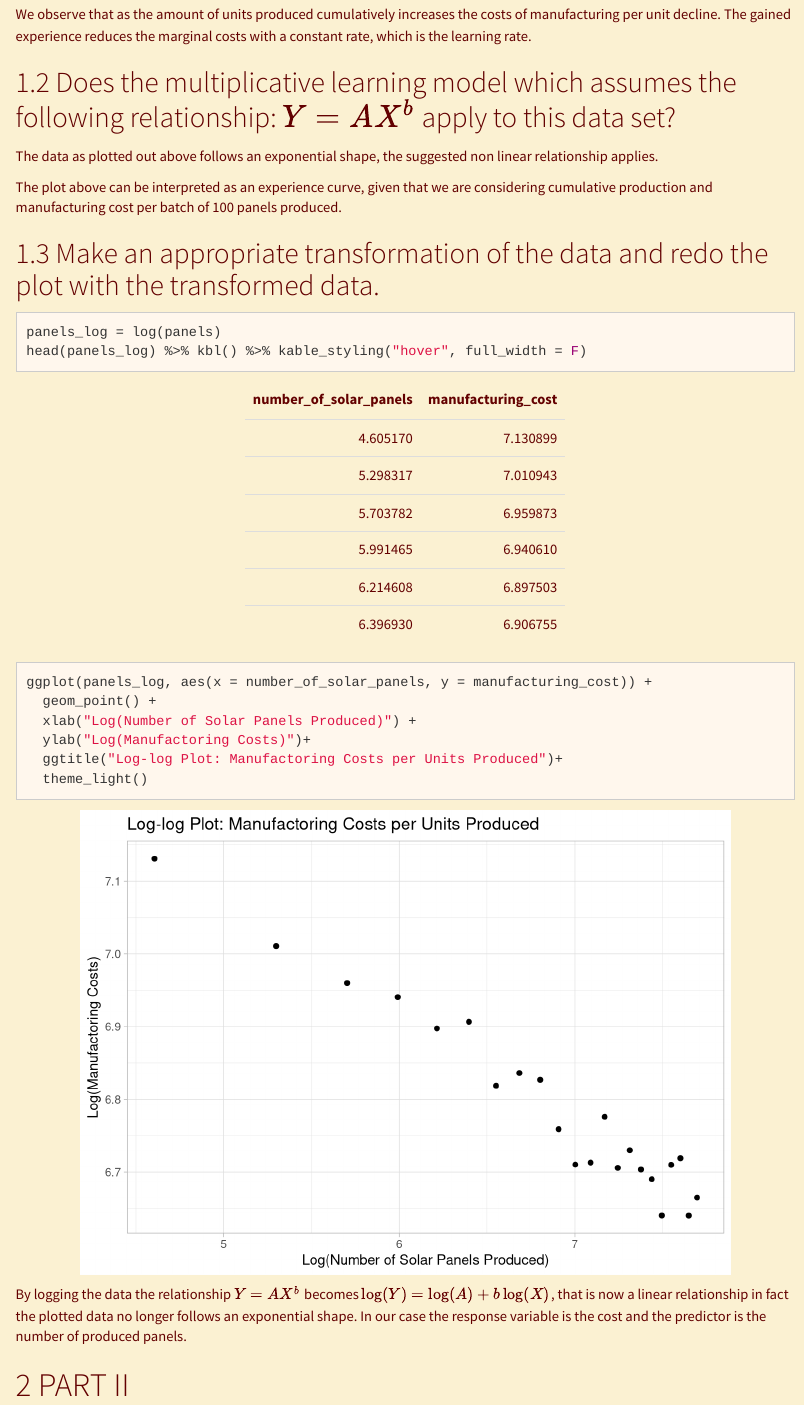
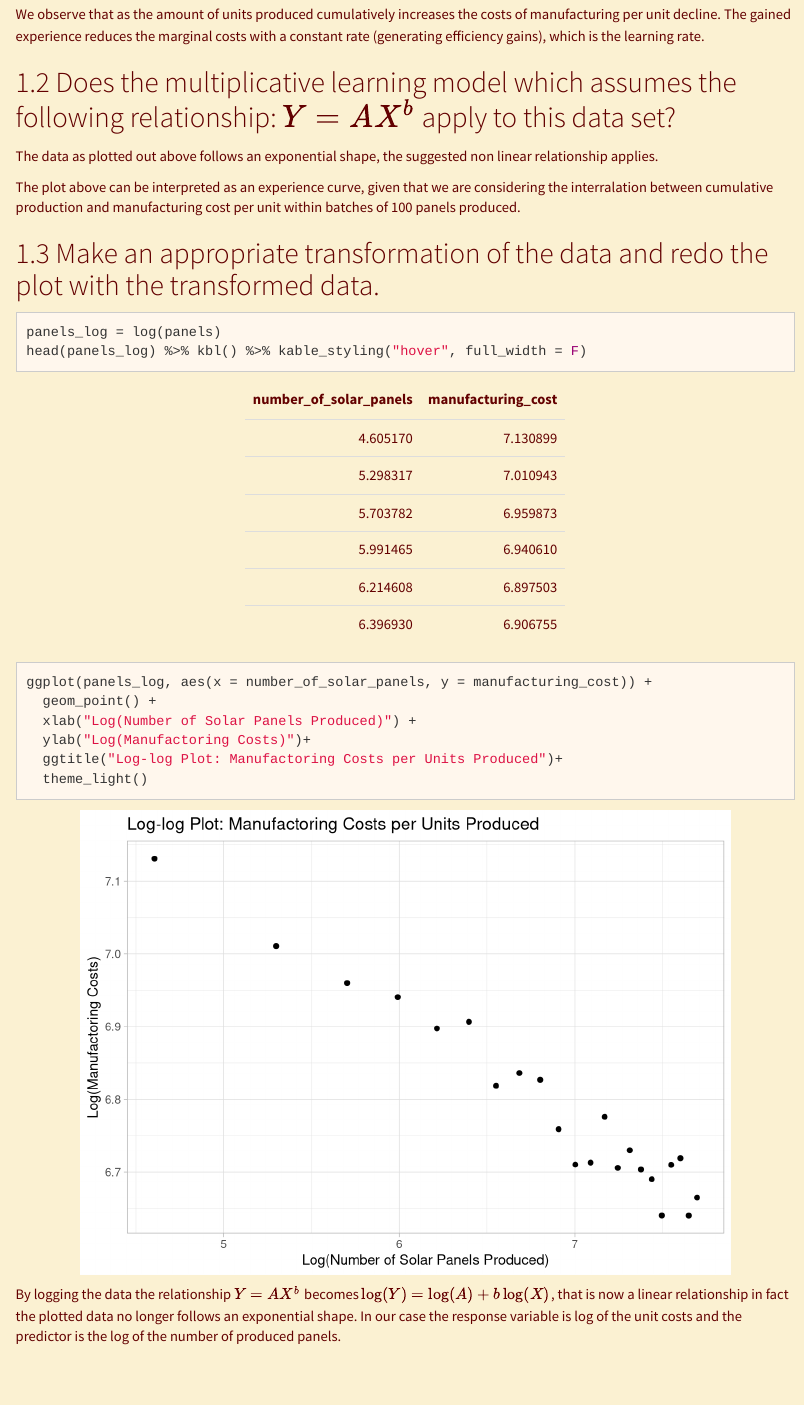
Before and after one commit to LuciaCam/case_study_1, an R Markdown document (Case_Study_1.Rmd): the page in a window 1100 px wide, from 1180 px down. Rendered offline with R 4.5, knitr and Pandoc, with nearby package versions; menus at the side of the page are left out.

Commit message:
changed some text

````diff
--- a/Case_Study_1.Rmd
+++ b/Case_Study_1.Rmd
@@ -69,13 +69,14 @@ ggplot(panels, aes(x = number_of_solar_panels, y = manufacturing_cost)) +
   theme_light()
 ```
 
-We observe that as the amount of units produced cumulatively increases the costs of manufacturing per unit decline. The gained experience reduces the marginal costs with a constant rate, which is the learning rate.
+We observe that as the amount of units produced cumulatively increases the costs of manufacturing per unit decline. The gained experience reduces the marginal costs with a constant rate (generating efficiency gains), which is the learning rate.
 
 ## Does the multiplicative learning model which assumes the following relationship: $Y = AX^b$ apply to this data set?
 
 The data as plotted out above follows an exponential shape, the suggested non linear relationship applies.
 
-The plot above can be interpreted as an experience curve, given that we are considering cumulative production and manufacturing cost per batch of 100 panels produced.
+The plot above can be interpreted as an experience curve, given that we are considering the interralation between cumulative production and manufacturing cost per unit within batches of 100 panels produced.
+
 
 ## Make an appropriate transformation of the data and redo the plot with the transformed data.
 
@@ -93,7 +94,7 @@ ggplot(panels_log, aes(x = number_of_solar_panels, y = manufacturing_cost)) +
   theme_light()
 ```
 
-By logging the data the relationship $Y=AX^{b}$ becomes $\log(Y)=\log(A)+b\log(X)$, that is now a linear relationship in fact the plotted data no longer follows an exponential shape. In our case the response variable is the cost and the predictor is the number of produced panels.
+By logging the data the relationship $Y=AX^{b}$ becomes $\log(Y)=\log(A)+b\log(X)$, that is now a linear relationship in fact the plotted data no longer follows an exponential shape. In our case the response variable is log of the unit costs and the predictor is the log of the number of produced panels.
 
 # PART II
 
````
Also changed, not shown: Case_Study_1.Rmd (2 more changed lines).
